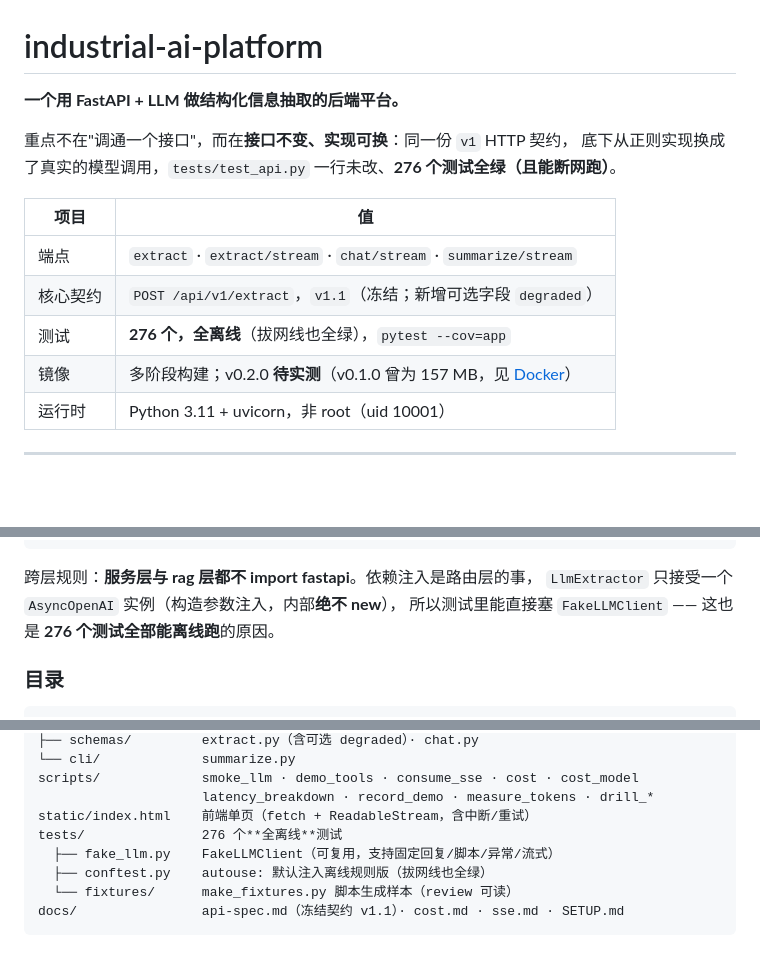
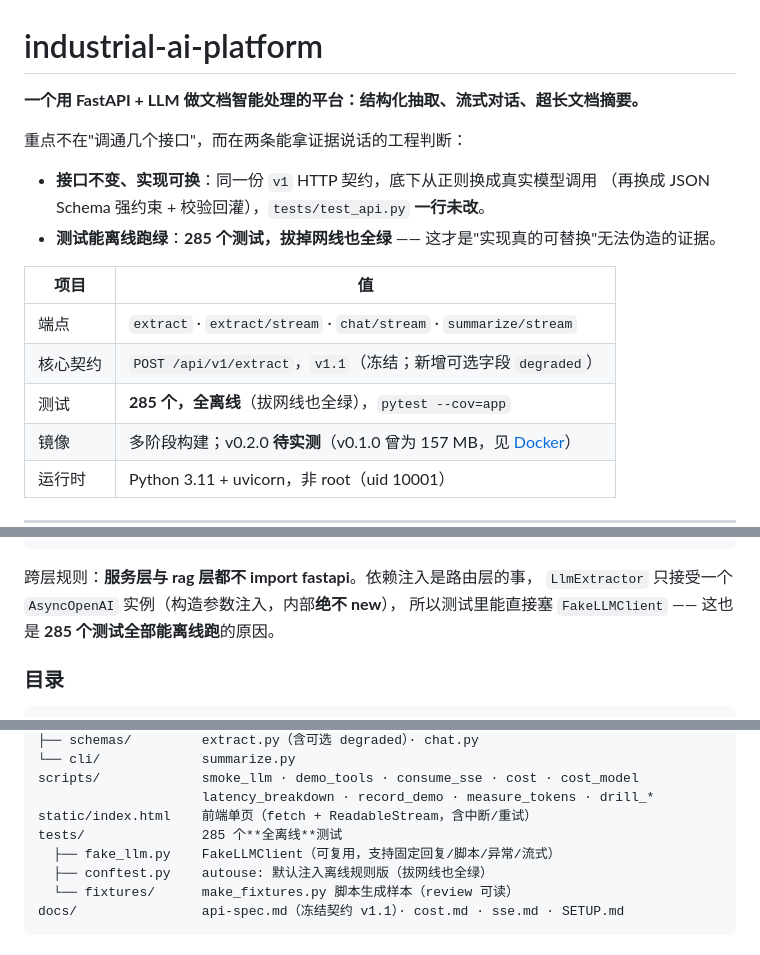
Before and after one commit to hhfyx/industrial-ai-platform, a Markdown page: README.md, 3 parts joined by grey strips. Rendered like a GitHub page; blank space fills up the shorter version.

Commit message:
docs: README 首屏同步（标题范围/285 测试数/镜像待实测）
- 标题从「结构化抽取」扩到「结构化抽取 + 流式对话 + 超长文档摘要」，与 4 个端点吻合
- 测试数 276 -> 285（新增 test_wiring.py 9 个）
- 镜像大小保持「待实测」标注，不沿用过期 157 MB
- 首屏重复的「端点」行已合并（上一条提交）

注：本轮先用 PowerShell -replace 批量改写，把文档按行重复拼成了 555 行；
已 git checkout 恢复，改用 Python 精确替换重做。

```diff
--- a/README.md
+++ b/README.md
@@ -1,15 +1,18 @@
 # industrial-ai-platform
 
-**一个用 FastAPI + LLM 做结构化信息抽取的后端平台。**
+**一个用 FastAPI + LLM 做文档智能处理的平台：结构化抽取、流式对话、超长文档摘要。**
 
-重点不在"调通一个接口"，而在**接口不变、实现可换**：同一份 `v1` HTTP 契约，
-底下从正则实现换成了真实的模型调用，`tests/test_api.py` 一行未改、**276 个测试全绿（且能断网跑）**。
+重点不在"调通几个接口"，而在两条能拿证据说话的工程判断：
+
+- **接口不变、实现可换**：同一份 `v1` HTTP 契约，底下从正则换成真实模型调用
+  （再换成 JSON Schema 强约束 + 校验回灌），`tests/test_api.py` **一行未改**。
+- **测试能离线跑绿**：**285 个测试，拔掉网线也全绿** —— 这才是"实现真的可替换"无法伪造的证据。
 
 | 项目 | 值 |
 | --- | --- |
 | 端点 | `extract` · `extract/stream` · `chat/stream` · `summarize/stream` |
 | 核心契约 | `POST /api/v1/extract`，`v1.1`（冻结；新增可选字段 `degraded`） |
-| 测试 | **276 个，全离线**（拔网线也全绿），`pytest --cov=app` |
+| 测试 | **285 个，全离线**（拔网线也全绿），`pytest --cov=app` |
 | 镜像 | 多阶段构建；v0.2.0 **待实测**（v0.1.0 曾为 157 MB，见 [Docker](#docker)） |
 | 运行时 | Python 3.11 + uvicorn，非 root（uid 10001） |
 
@@ -90,7 +93,7 @@ POST /api/v1/extract
 
 跨层规则：**服务层与 rag 层都不 import fastapi**。依赖注入是路由层的事，
 `LlmExtractor` 只接受一个 `AsyncOpenAI` 实例（构造参数注入，内部**绝不 new**），
-所以测试里能直接塞 `FakeLLMClient` —— 这也是 **276 个测试全部能离线跑**的原因。
+所以测试里能直接塞 `FakeLLMClient` —— 这也是 **285 个测试全部能离线跑**的原因。
 
 ### 目录
 
@@ -109,7 +112,7 @@ app/
 scripts/             smoke_llm · demo_tools · consume_sse · cost · cost_model
                      latency_breakdown · record_demo · measure_tokens · drill_*
 static/index.html    前端单页（fetch + ReadableStream，含中断/重试）
-tests/               276 个**全离线**测试
+tests/               285 个**全离线**测试
   ├── fake_llm.py    FakeLLMClient（可复用，支持固定回复/脚本/异常/流式）
   ├── conftest.py    autouse: 默认注入离线规则版（拔网线也全绿）
   └── fixtures/      make_fixtures.py 脚本生成样本（review 可读）
```
Also changed, not shown: other parts of README.md (+2 -2 lines).
